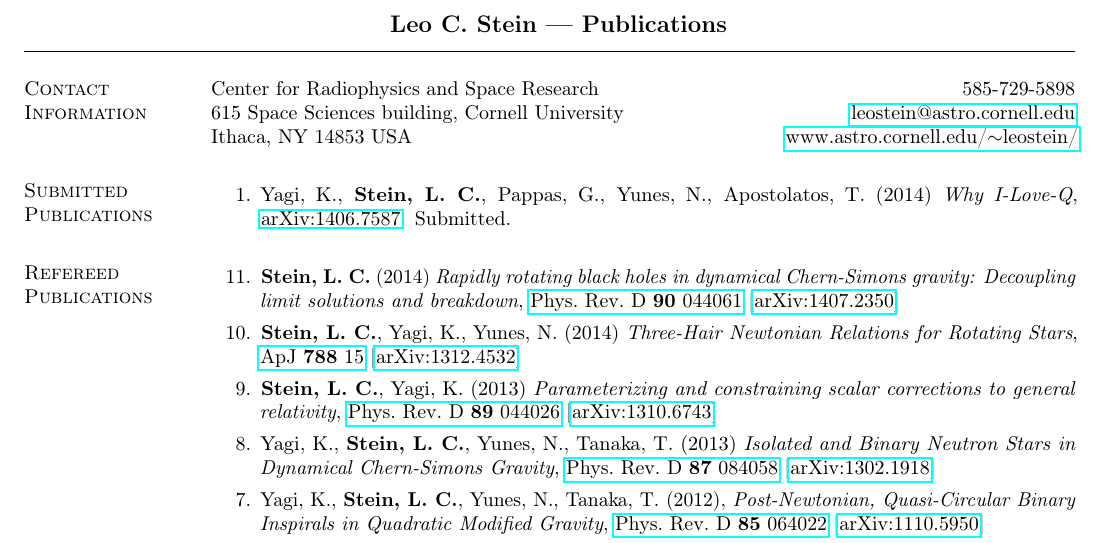
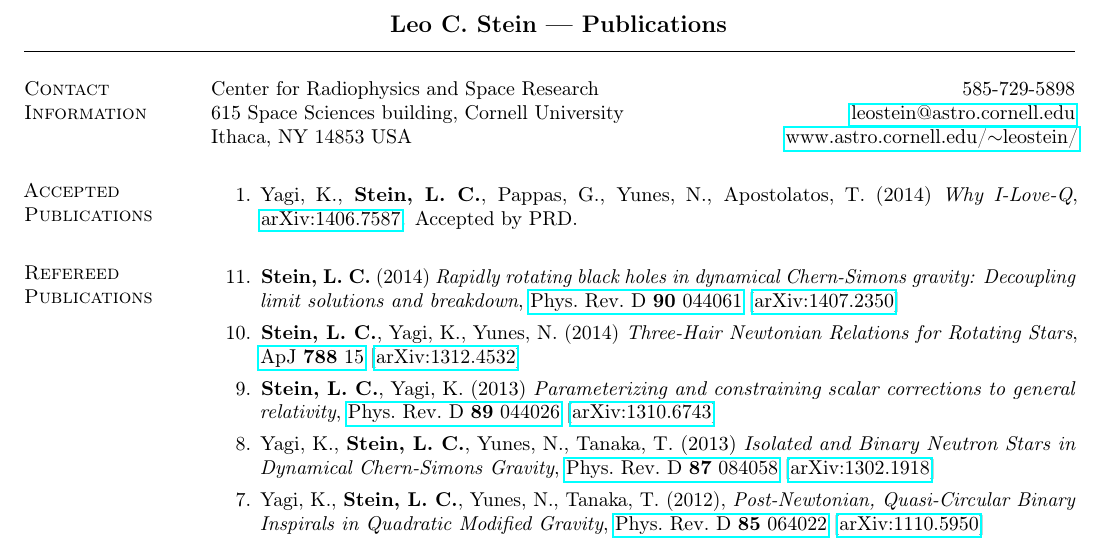
Before and after one commit to duetosymmetry/cv, a LaTeX CV (LeoCStein-PubsOnly.tex, which reads PubsContent.tex): part of the page, cut so that both start at the same text. Compiled offline with pdfLaTeX.

Commit message:
Why I-Love-Q is now 'accepted'

```diff
--- a/PubsContent.tex
+++ b/PubsContent.tex
@@ -4,14 +4,14 @@
 %   {\it Constraining and parameterizing scalar corrections to general relativity}.
 % \end{enumerate}
 
-\section{\sc Submitted Publications}
+\section{\sc Accepted Publications}
 \begin{enumerate}
 \item[{1.}] Yagi,~K., {\bf Stein,~L.~C.}, Pappas,~G., Yunes,~N., Apostolatos,~T. (2014)
   {\it Why I-Love-Q},
-  \href{http://arxiv.org/abs/1406.7587}{arXiv:1406.7587}. Submitted.
+  \href{http://arxiv.org/abs/1406.7587}{arXiv:1406.7587}. Accepted by PRD.
 \end{enumerate}
 
-% \section{\sc Accepted Publication}
+% \section{\sc Submitted Publication}
 % \begin{enumerate}
 % \item[{1.}] {\bf Stein,~L.~C.} (2014)
 %   {\it Rapidly rotating black holes in dynamical Chern-Simons gravity:
```
